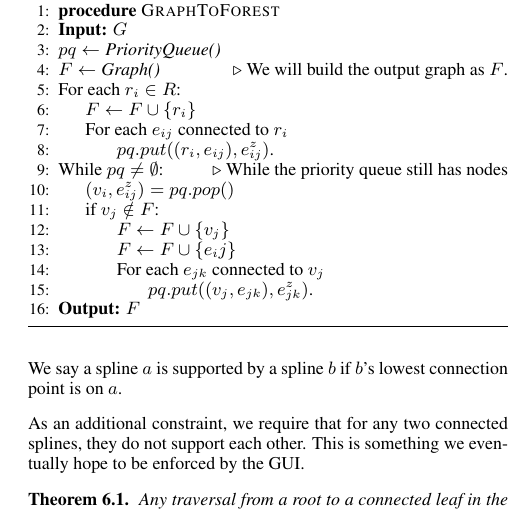
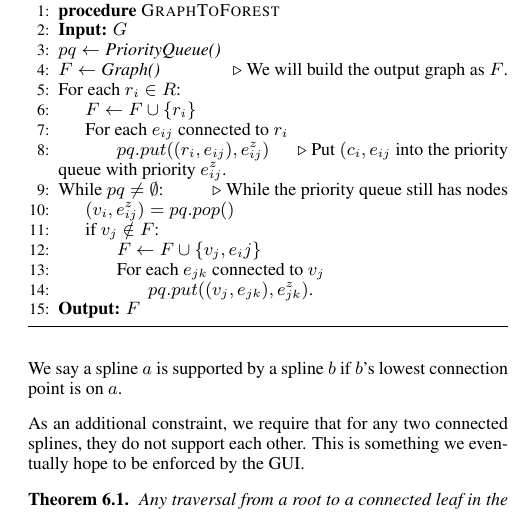
Before and after one commit to aespielberg/3DoodlerController, a LaTeX paper (paper/final_report/acmsiggraph/template.tex): part of one column of page 2 of 3, cut so that both start at the same text. Compiled offline with pdfLaTeX.

Commit message:
Minor changes to paper

```diff
--- a/paper/final_report/acmsiggraph/template.tex
+++ b/paper/final_report/acmsiggraph/template.tex
@@ -168,13 +168,12 @@ Given this setup, we present an algorithm in Figure (TODO) for transforming this
 \BState For each $r_i \in R$:
 \State $F \gets F \cup \{r_i\}$
 \State For each $e_{ij}$ connected to $r_i$
-\State \hspace{\algorithmicindent} $pq.put( (r_i, e_{ij}), e_{ij}^z)$.
+\State \hspace{\algorithmicindent} $pq.put( (r_i, e_{ij}), e_{ij}^z)$ \Comment{Put $(c_i, e_{ij}$ into the priority queue with priority $e_{ij}^z$.}
 
 \BState While $pq \neq \emptyset$: \Comment{While the priority queue still has nodes}
 \State $(v_i, e_{ij}^z) = pq.pop()$
 \State if $v_j \notin F$:
-\State \hspace{\algorithmicindent} $F \gets F \cup \{v_j\}$
-\State \hspace{\algorithmicindent} $F \gets F \cup \{e_ij\}$
+\State \hspace{\algorithmicindent} $F \gets F \cup \{v_j, e_ij\}$
 \State \hspace{\algorithmicindent} For each $e_{jk}$ connected to $v_j$
 \State \hspace{\algorithmicindent} \hspace{\algorithmicindent} $pq.put( (v_j, e_{jk}), e_{jk}^z)$.
 \BState \textbf{Output:} $F$
```
Also changed, not shown: paper/final_report/acmsiggraph/template.pdf, 2 other files.
